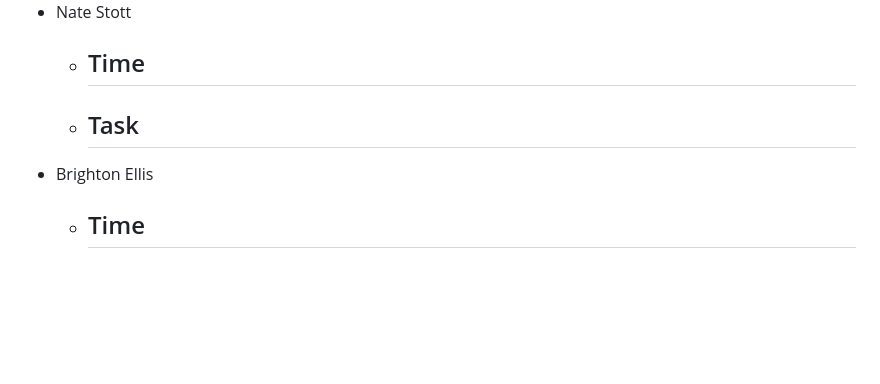
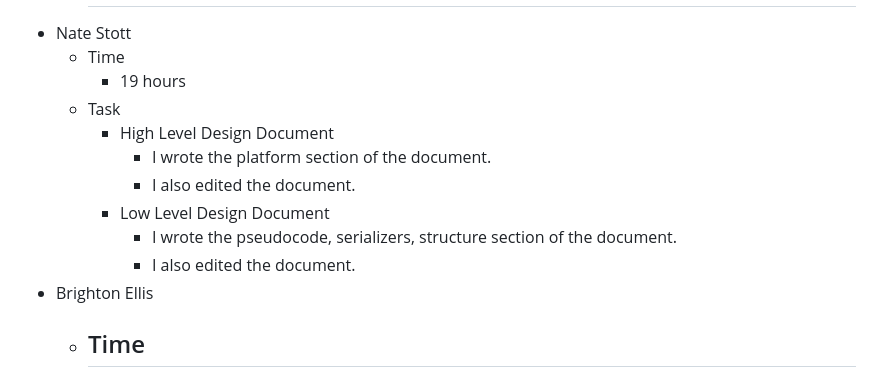
Before and after one commit to quality-liquid/cupid_code, a Markdown page: Documentation/final_report.md, the part around the change printed below. Rendered like a GitHub page; blank space fills up the shorter version.

```diff
--- a/Documentation/final_report.md
+++ b/Documentation/final_report.md
@@ -132,9 +182,14 @@ The team also used Discord to communicate with each other and to share files and
       -
 - Nate Stott
   - Time
-      -
+      - 19 hours
   - Task
-      -
+      - High Level Design Document
+        - I wrote the platform section of the document.
+        - I also edited the document.
+      - Low Level Design Document
+        - I wrote the pseudocode, serializers, structure section of the document.
+        - I also edited the document.
 - Brighton Ellis
   - Time
       -
```
Also changed, not shown: other parts of Documentation/final_report.md (+50 -0 lines).
